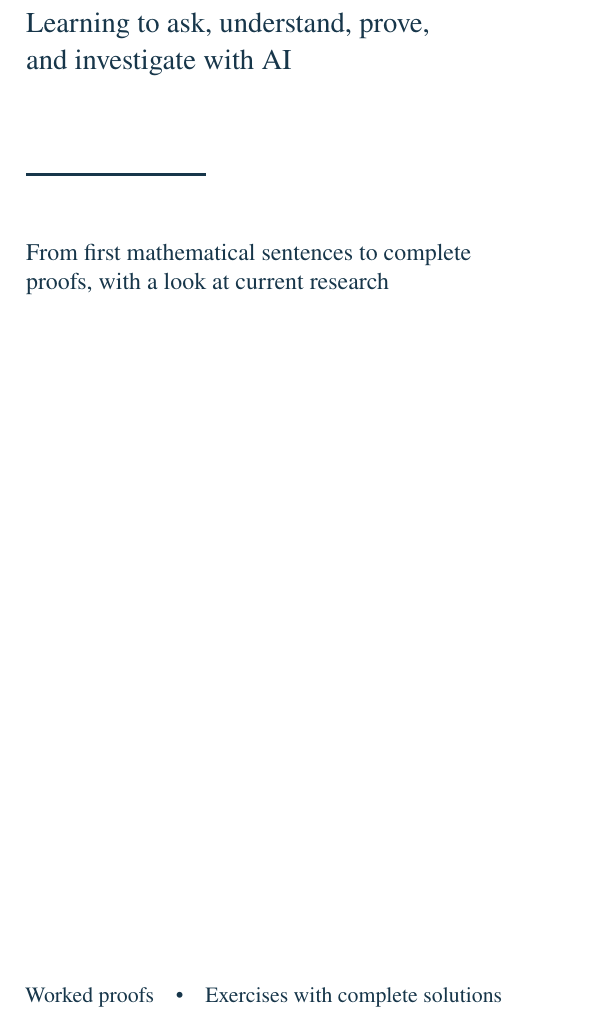
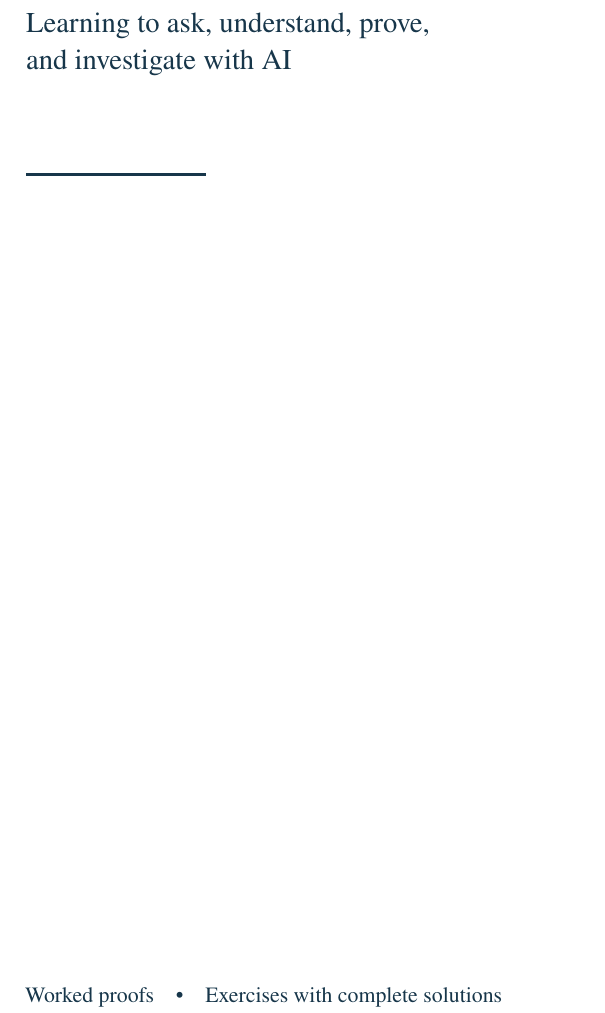
Before and after one commit to jake-w-liu/math-in-collaboration, a LaTeX thesis (main.tex, which reads frontmatter/title-page.tex): part of page 1 of 286, cut so that both start at the same text. Compiled offline with pdfLaTeX.

Commit message:
Remove the title-page descriptive line

```diff
--- a/frontmatter/title-page.tex
+++ b/frontmatter/title-page.tex
@@ -5,8 +5,6 @@
 \vspace{0.35in}
 \noindent{\Large Learning to ask, understand, prove,\\and investigate with AI\par}
 \vspace{0.5in}\noindent\rule{1.25in}{1.5pt}\par
-\vspace{0.35in}
-\noindent{\large From first mathematical sentences to complete\\proofs, with a look at current research\par}
 \vfill
 \noindent Worked proofs\quad\textbullet\quad Exercises with complete solutions\\
 Small computational experiments\quad\textbullet\quad An introduction to Lean
```
Also changed, not shown: main.pdf.
